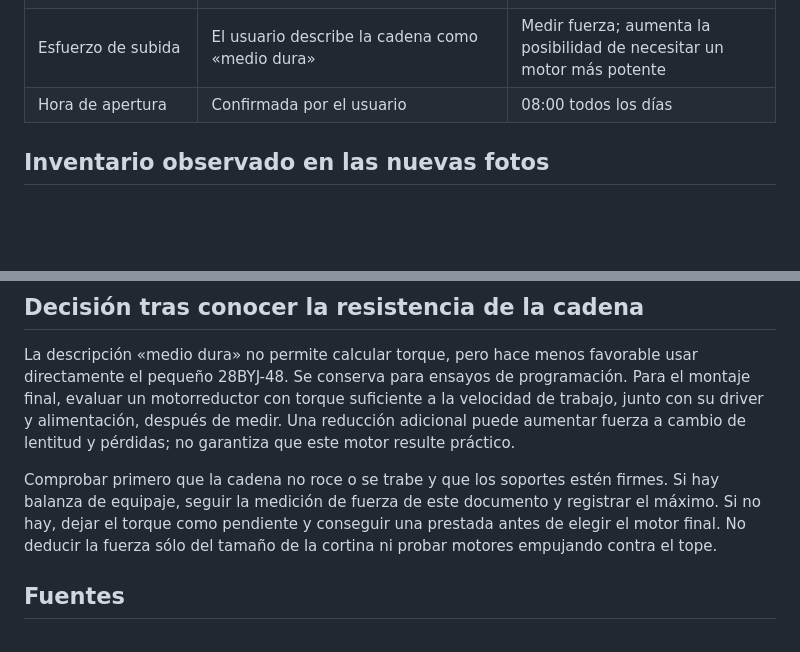
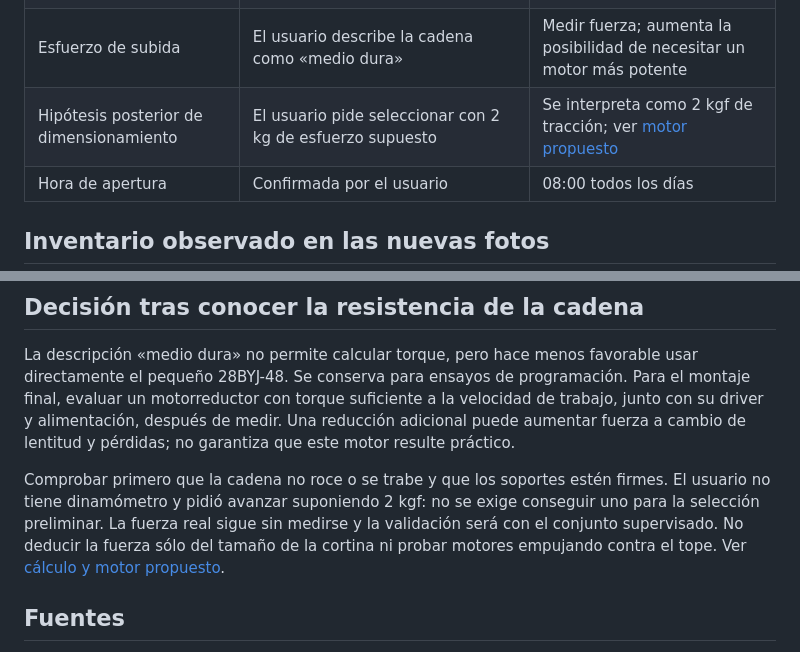
Before and after one commit to frangaming67/cortina, a Markdown page: docs/hardware.md, 2 parts joined by grey strips. GitHub-like rendering; blank space fills up the shorter version.

```diff
--- a/docs/hardware.md
+++ b/docs/hardware.md
@@ -11,6 +11,7 @@
 | Driver del paso a paso | Placa con IN1–IN7, conector blanco y cuatro LED; chip bajo bolsa reflectante | Parece ULN2003; confirmar inscripción y conexiones |
 | Enchufe | Aproximadamente 3 metros, según el usuario | Cable de baja tensión o batería; ambas alternativas abiertas |
 | Esfuerzo de subida | El usuario describe la cadena como «medio dura» | Medir fuerza; aumenta la posibilidad de necesitar un motor más potente |
+| Hipótesis posterior de dimensionamiento | El usuario pide seleccionar con 2 kg de esfuerzo supuesto | Se interpreta como 2 kgf de tracción; ver [motor propuesto](motor.md) |
 | Hora de apertura | Confirmada por el usuario | 08:00 todos los días |
 
 ## Inventario observado en las nuevas fotos
@@ -82,7 +83,7 @@ El primer ensayo se hará sobre la mesa con 5 V regulados y sin la cadena; despu
 
 La descripción «medio dura» no permite calcular torque, pero hace menos favorable usar directamente el pequeño 28BYJ-48. Se conserva para ensayos de programación. Para el montaje final, evaluar un motorreductor con torque suficiente a la velocidad de trabajo, junto con su driver y alimentación, después de medir. Una reducción adicional puede aumentar fuerza a cambio de lentitud y pérdidas; no garantiza que este motor resulte práctico.
 
-Comprobar primero que la cadena no roce o se trabe y que los soportes estén firmes. Si hay balanza de equipaje, seguir la medición de fuerza de este documento y registrar el máximo. Si no hay, dejar el torque como pendiente y conseguir una prestada antes de elegir el motor final. No deducir la fuerza sólo del tamaño de la cortina ni probar motores empujando contra el tope.
+Comprobar primero que la cadena no roce o se trabe y que los soportes estén firmes. El usuario no tiene dinamómetro y pidió avanzar suponiendo 2 kgf: no se exige conseguir uno para la selección preliminar. La fuerza real sigue sin medirse y la validación será con el conjunto supervisado. No deducir la fuerza sólo del tamaño de la cortina ni probar motores empujando contra el tope. Ver [cálculo y motor propuesto](motor.md).
 
 ## Fuentes
 
```
Also changed, not shown: README.md (+2 -0 lines), docs/motor.md (added, +35 -0 lines).
